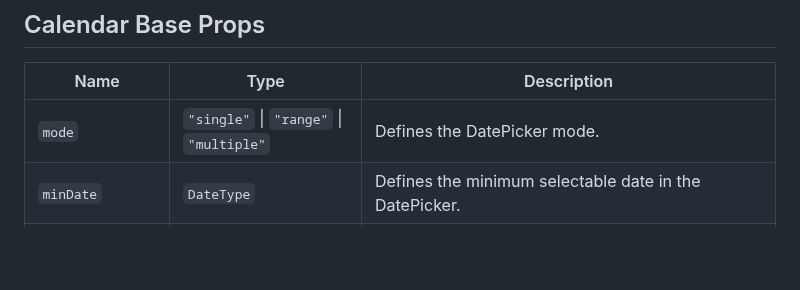
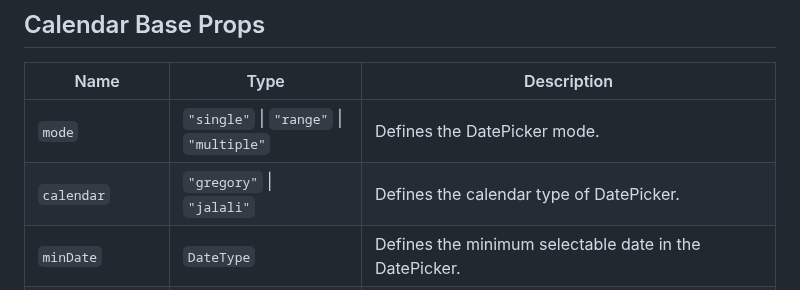
Before and after one commit to farhoudshapouran/react-native-ui-datepicker, a Markdown page: README.md, the part around the change. Rendered like a GitHub page; blank space fills up the shorter version.

Commit message:
docs: add calendar prop

```diff
--- a/README.md
+++ b/README.md
@@ -65,6 +65,7 @@ export function Calendar() {
 | Name               | Type                              | Description                                        |
 | ------------------ | --------------------------------- | -------------------------------------------------- |
 | `mode`               | `"single"` \| `"range"` \| `"multiple"`   | Defines the DatePicker mode.                       |
+| `calendar`               | `"gregory"` \| `"jalali"`  | Defines the calendar type of DatePicker.                      |
 | `minDate`            | `DateType`                        | Defines the minimum selectable date in the DatePicker.   |
 | `maxDate`            | `DateType`                        | Defines the maximum selectable date in the DatePicker.   |
 | `enabledDates`   | `DateType[]` \| `(date: DateType) => boolean` | Defines an array of enabled dates or a function that returns `true` for enabled dates. It takes precedence over disabledDates. |
```
